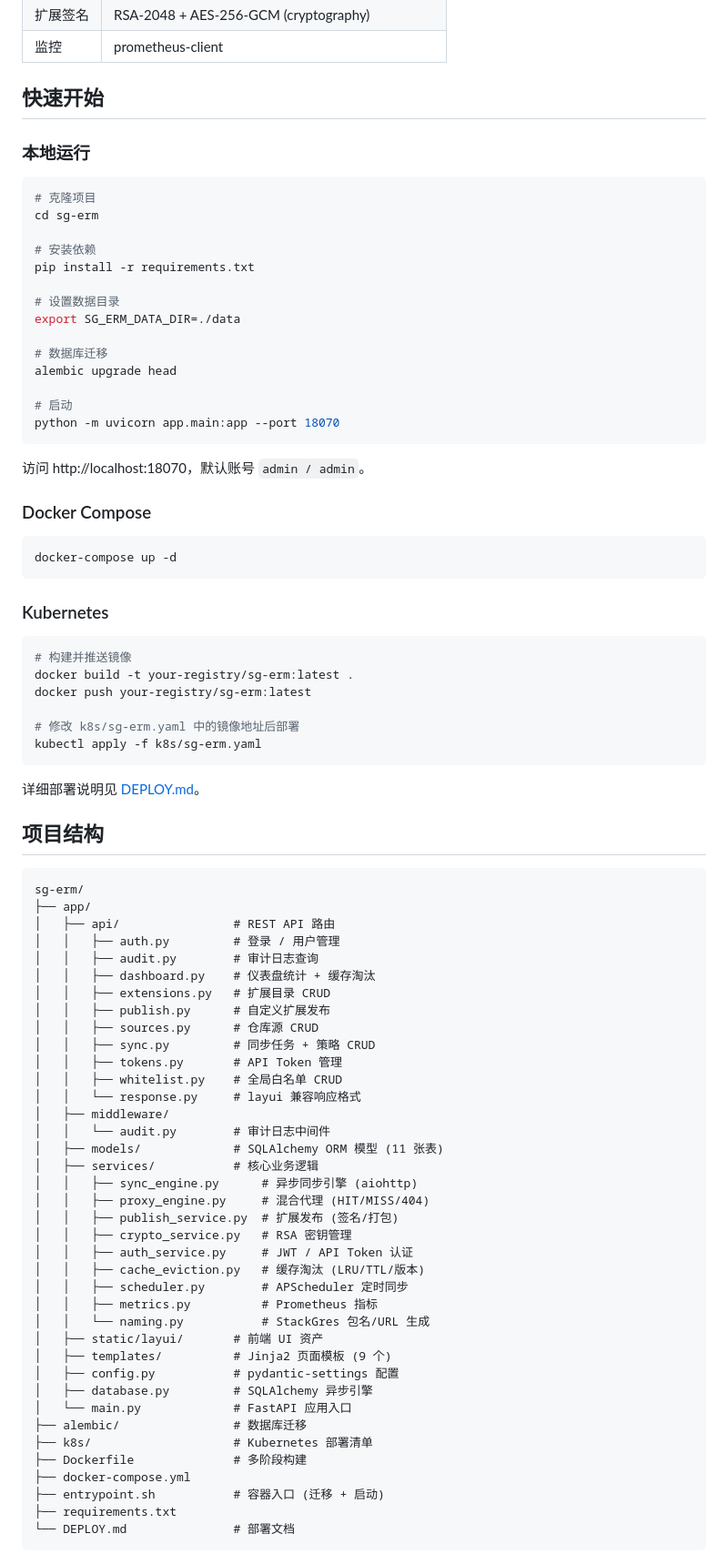
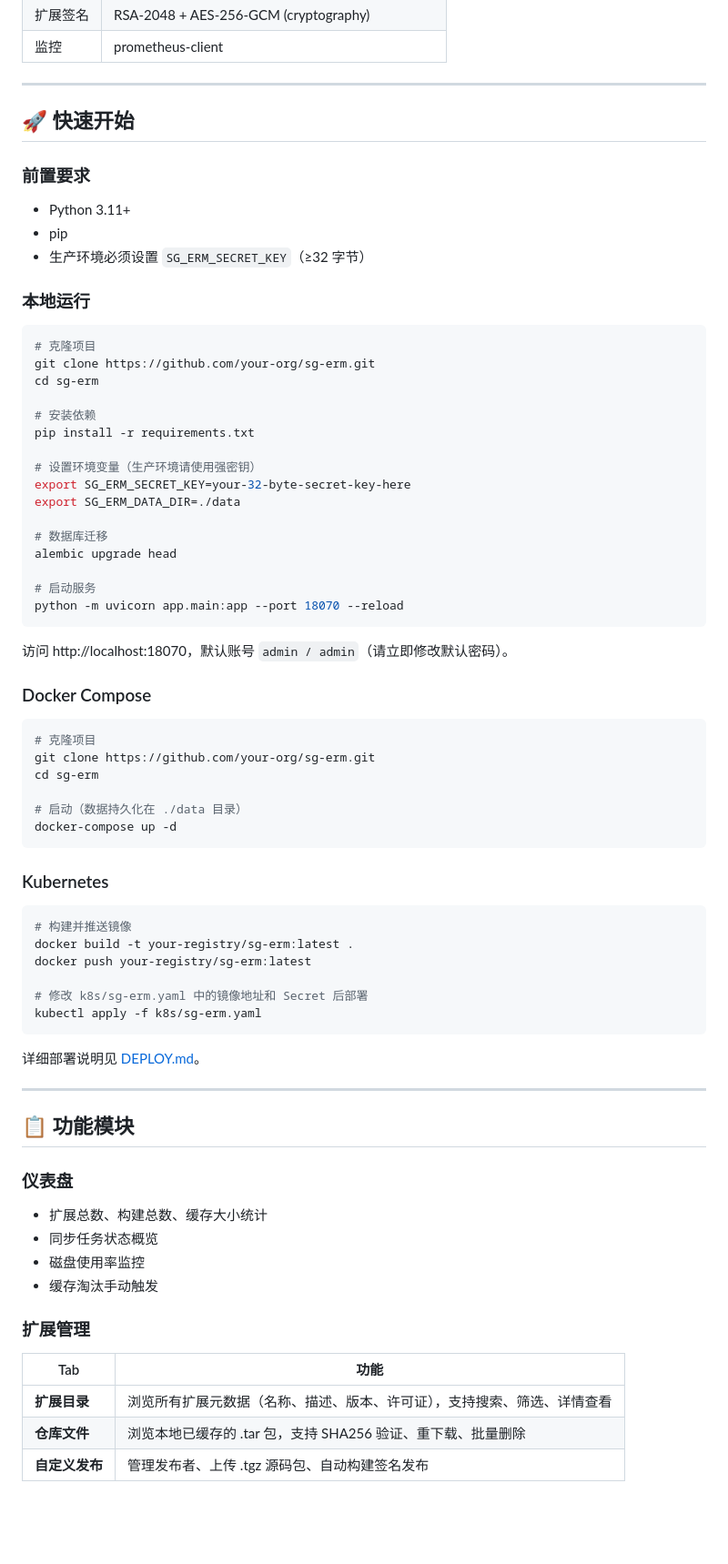
Before and after one commit to duantianjun/sg-erm, a Markdown page: README.md, the part around one of its changes. Shown at 91% size. GitHub-like rendering; blank space fills up the shorter version.

Commit message:
docs: 更新 README 与添加 Phase 1 实施计划
- README 全面升级：详细功能模块、安全特性、API 文档
- 添加 Phase 1 测试体系实施计划文档
- 完善项目说明与部署指南

````diff
--- a/README.md
+++ b/README.md
@@ -28,32 +66,47 @@
 | 扩展签名 | RSA-2048 + AES-256-GCM (cryptography) |
 | 监控 | prometheus-client |
 
-## 快速开始
+---
+
+## 🚀 快速开始
+
+### 前置要求
+
+- Python 3.11+
+- pip
+- 生产环境必须设置 `SG_ERM_SECRET_KEY`（≥32 字节）
 
 ### 本地运行
 
 ```bash
 # 克隆项目
+git clone https://github.com/your-org/sg-erm.git
 cd sg-erm
 
 # 安装依赖
 pip install -r requirements.txt
 
-# 设置数据目录
+# 设置环境变量（生产环境请使用强密钥）
+export SG_ERM_SECRET_KEY=your-32-byte-secret-key-here
 export SG_ERM_DATA_DIR=./data
 
 # 数据库迁移
 alembic upgrade head
 
-# 启动
-python -m uvicorn app.main:app --port 18070
+# 启动服务
+python -m uvicorn app.main:app --port 18070 --reload
 ```
 
-访问 http://localhost:18070，默认账号 `admin / admin`。
+访问 http://localhost:18070，默认账号 `admin / admin`（请立即修改默认密码）。
 
 ### Docker Compose
 
 ```bash
+# 克隆项目
+git clone https://github.com/your-org/sg-erm.git
+cd sg-erm
+
+# 启动（数据持久化在 ./data 目录）
 docker-compose up -d
 ```
 
@@ -64,50 +117,26 @@ docker-compose up -d
 docker build -t your-registry/sg-erm:latest .
 docker push your-registry/sg-erm:latest
 
-# 修改 k8s/sg-erm.yaml 中的镜像地址后部署
+# 修改 k8s/sg-erm.yaml 中的镜像地址和 Secret 后部署
 kubectl apply -f k8s/sg-erm.yaml
 ```
 
 详细部署说明见 [DEPLOY.md](DEPLOY.md)。
 
-## 项目结构
+---
 
-```
-sg-erm/
-├── app/
-│   ├── api/                # REST API 路由
-│   │   ├── auth.py         # 登录 / 用户管理
-│   │   ├── audit.py        # 审计日志查询
-│   │   ├── dashboard.py    # 仪表盘统计 + 缓存淘汰
-│   │   ├── extensions.py   # 扩展目录 CRUD
-│   │   ├── publish.py      # 自定义扩展发布
-│   │   ├── sources.py      # 仓库源 CRUD
-│   │   ├── sync.py         # 同步任务 + 策略 CRUD
-│   │   ├── tokens.py       # API Token 管理
-│   │   ├── whitelist.py    # 全局白名单 CRUD
-│   │   └── response.py     # layui 兼容响应格式
-│   ├── middleware/
-│   │   └── audit.py        # 审计日志中间件
-│   ├── models/             # SQLAlchemy ORM 模型 (11 张表)
-│   ├── services/           # 核心业务逻辑
-│   │   ├── sync_engine.py      # 异步同步引擎 (aiohttp)
-│   │   ├── proxy_engine.py     # 混合代理 (HIT/MISS/404)
-│   │   ├── publish_service.py  # 扩展发布 (签名/打包)
-│   │   ├── crypto_service.py   # RSA 密钥管理
-│   │   ├── auth_service.py     # JWT / API Token 认证
-│   │   ├── cache_eviction.py   # 缓存淘汰 (LRU/TTL/版本)
-│   │   ├── scheduler.py        # APScheduler 定时同步
-│   │   ├── metrics.py          # Prometheus 指标
-│   │   └── naming.py           # StackGres 包名/URL 生成
-│   ├── static/layui/       # 前端 UI 资产
-│   ├── templates/          # Jinja2 页面模板 (9 个)
-│   ├── config.py           # pydantic-settings 配置
-│   ├── database.py         # SQLAlchemy 异步引擎
-│   └── main.py             # FastAPI 应用入口
-├── alembic/                # 数据库迁移
-├── k8s/                    # Kubernetes 部署清单
-├── Dockerfile              # 多阶段构建
-├── docker-compose.yml
-├── entrypoint.sh           # 容器入口 (迁移 + 启动)
-├── requirements.txt
-└── DEPLOY.md               # 部署文档
+## 📋 功能模块
+
+### 仪表盘
+- 扩展总数、构建总数、缓存大小统计
+- 同步任务状态概览
+- 磁盘使用率监控
+- 缓存淘汰手动触发
+
+### 扩展管理
+| Tab | 功能 |
+|-----|------|
+| **扩展目录** | 浏览所有扩展元数据（名称、描述、版本、许可证），支持搜索、筛选、详情查看 |
+| **仓库文件** | 浏览本地已缓存的 .tar 包，支持 SHA256 验证、重下载、批量删除 |
+| **自定义发布** | 管理发布者、上传 .tgz 源码包、自动构建签名发布 |
+
````
Also changed, not shown: other parts of README.md (+211 -67 lines), 1 other file.
